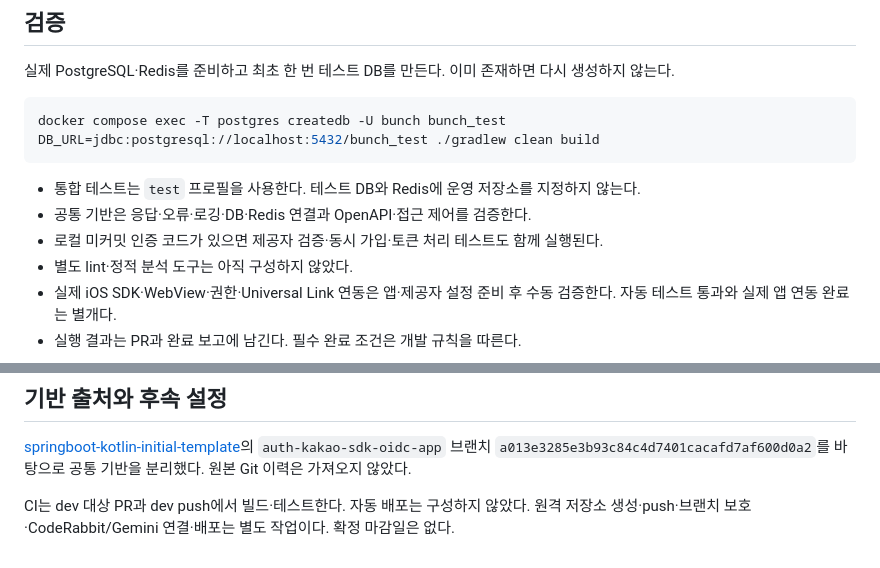
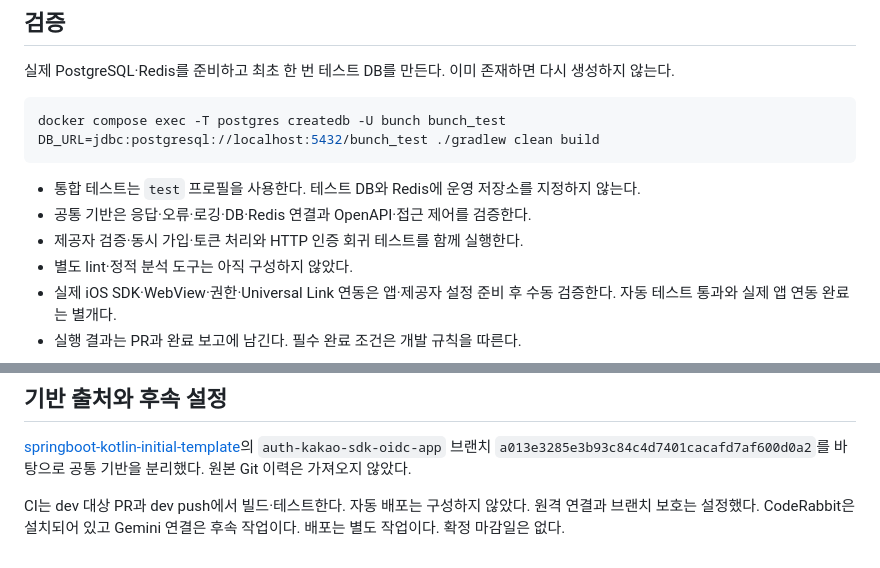
Before and after one commit to Kusitms-34th-Bunch/BUNCH_Server, a Markdown page: README.md, 2 parts joined by grey strips. GitHub-like rendering.

```diff
--- a/README.md
+++ b/README.md
@@ -116,7 +119,7 @@ DB_URL=jdbc:postgresql://localhost:5432/bunch_test ./gradlew clean build
 
 - 통합 테스트는 `test` 프로필을 사용한다. 테스트 DB와 Redis에 운영 저장소를 지정하지 않는다.
 - 공통 기반은 응답·오류·로깅·DB·Redis 연결과 OpenAPI·접근 제어를 검증한다.
-- 로컬 미커밋 인증 코드가 있으면 제공자 검증·동시 가입·토큰 처리 테스트도 함께 실행된다.
+- 제공자 검증·동시 가입·토큰 처리와 HTTP 인증 회귀 테스트를 함께 실행한다.
 - 별도 lint·정적 분석 도구는 아직 구성하지 않았다.
 - 실제 iOS SDK·WebView·권한·Universal Link 연동은 앱·제공자 설정 준비 후 수동 검증한다.
   자동 테스트 통과와 실제 앱 연동 완료는 별개다.
@@ -140,5 +143,6 @@ DB_URL=jdbc:postgresql://localhost:5432/bunch_test ./gradlew clean build
 바탕으로 공통 기반을 분리했다. 원본 Git 이력은 가져오지 않았다.
 
 CI는 dev 대상 PR과 dev push에서 빌드·테스트한다. 자동 배포는 구성하지 않았다.
-원격 저장소 생성·push·브랜치 보호·CodeRabbit/Gemini 연결·배포는 별도 작업이다.
+원격 연결과 브랜치 보호는 설정했다. CodeRabbit은 설치되어 있고 Gemini 연결은 후속 작업이다.
+배포는 별도 작업이다.
 확정 마감일은 없다.
```
Also changed, not shown: other parts of README.md (+15 -12 lines).
